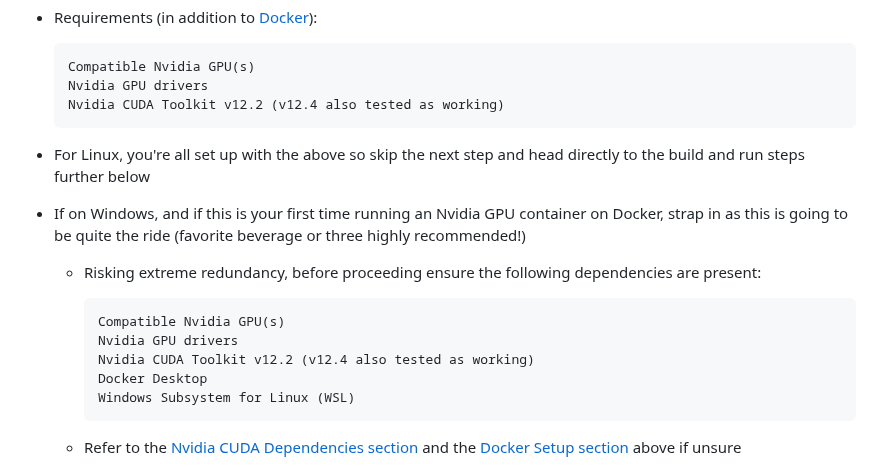
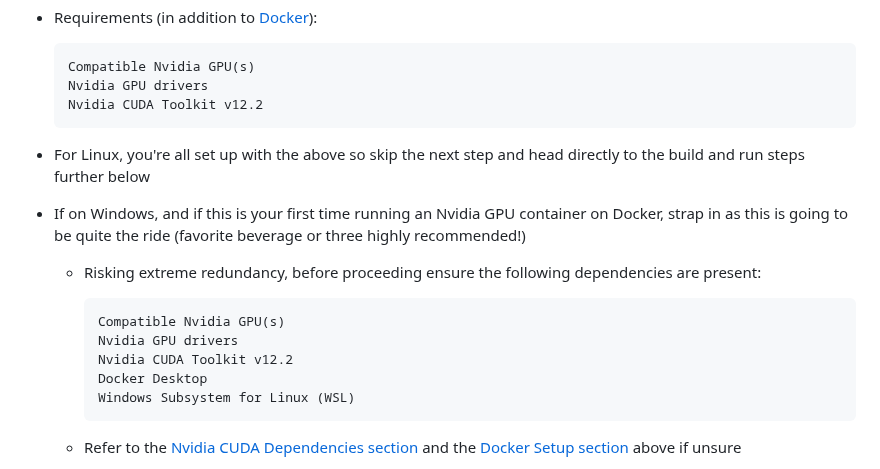
Before and after one commit to abgulati/LARS, a Markdown page: README.md, the part around the change. Drawn GitHub-style.

Commit message:
Added all Docker documentation

````diff
--- a/README.md
+++ b/README.md
@@ -696,7 +696,7 @@ This typically indicates an issue with your Microsoft Visual Studio build tools,
     ```
     Compatible Nvidia GPU(s)
     Nvidia GPU drivers
-    Nvidia CUDA Toolkit v12.2 (v12.4 also tested as working)
+    Nvidia CUDA Toolkit v12.2
     ```
 
 - For Linux, you're all set up with the above so skip the next step and head directly to the build and run steps further below
@@ -708,7 +708,7 @@ This typically indicates an issue with your Microsoft Visual Studio build tools,
         ```
         Compatible Nvidia GPU(s)
         Nvidia GPU drivers
-        Nvidia CUDA Toolkit v12.2 (v12.4 also tested as working)
+        Nvidia CUDA Toolkit v12.2
         Docker Desktop
         Windows Subsystem for Linux (WSL)
         ```
````
